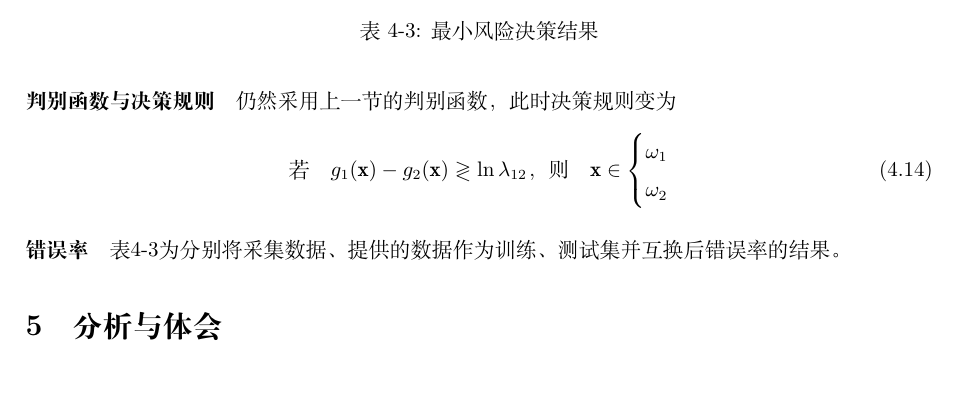
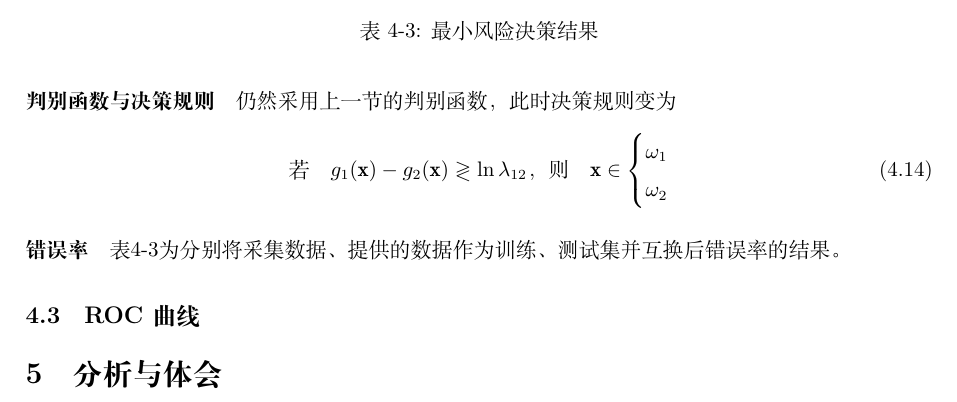
Before and after one commit to chaonan99/university_homework, a LaTeX document (h1/doc/report.tex): part of page 5 of 5, cut so that both start at the same text. Compiled offline with XeLaTeX.

```diff
--- a/h1/doc/report.tex
+++ b/h1/doc/report.tex
@@ -188,6 +188,9 @@
 	\caption{最小风险决策结果}
 	\label{tab:minrisk}
 \end{table}
+
+\subsection{ROC曲线}
+
 \section{分析与体会}
 
 % \begin{figure}[htbp]
```
Also changed, not shown: 1 other file.
